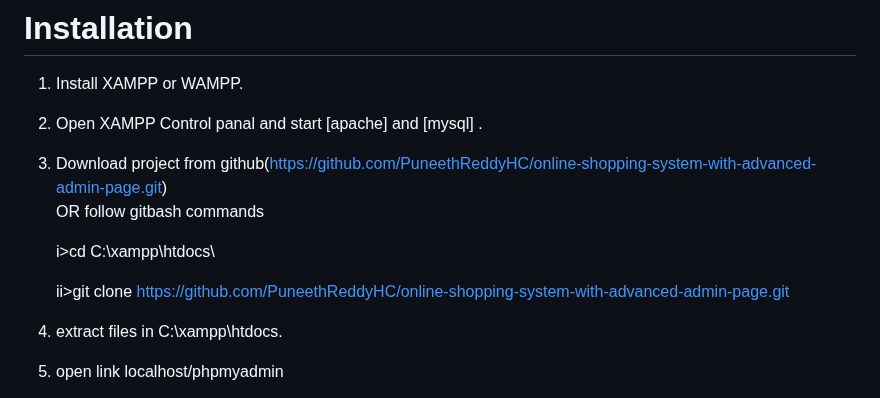
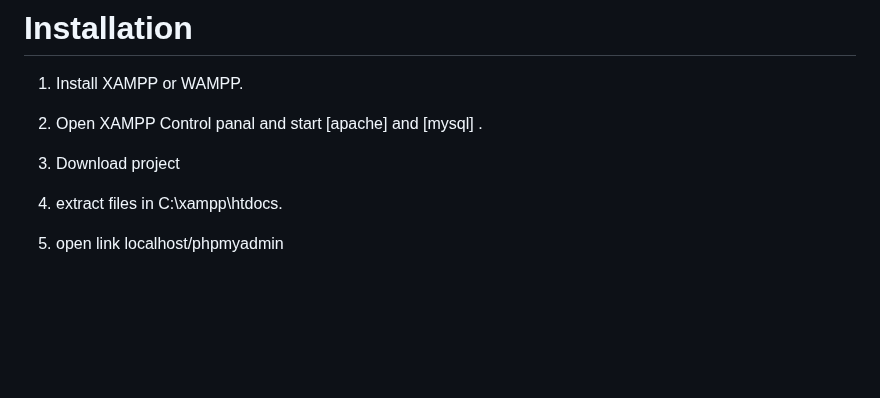
Before and after one commit to TanushKrashak/PC_E-Commerce_Website, a Markdown page: README.md, the part around the change. Drawn GitHub-style; blank space fills up the shorter version.

```diff
--- a/README.md
+++ b/README.md
@@ -4,12 +4,7 @@
 
 2. Open XAMPP Control panal and start [apache] and [mysql] .
 
-3. Download project from github(https://github.com/PuneethReddyHC/online-shopping-system-with-advanced-admin-page.git)
-    OR follow gitbash commands
-
-    i>cd C:\\xampp\htdocs\
-
-    ii>git clone https://github.com/PuneethReddyHC/online-shopping-system-with-advanced-admin-page.git
+3. Download project
 
 4. extract files in C:\\xampp\htdocs\.
 
```
